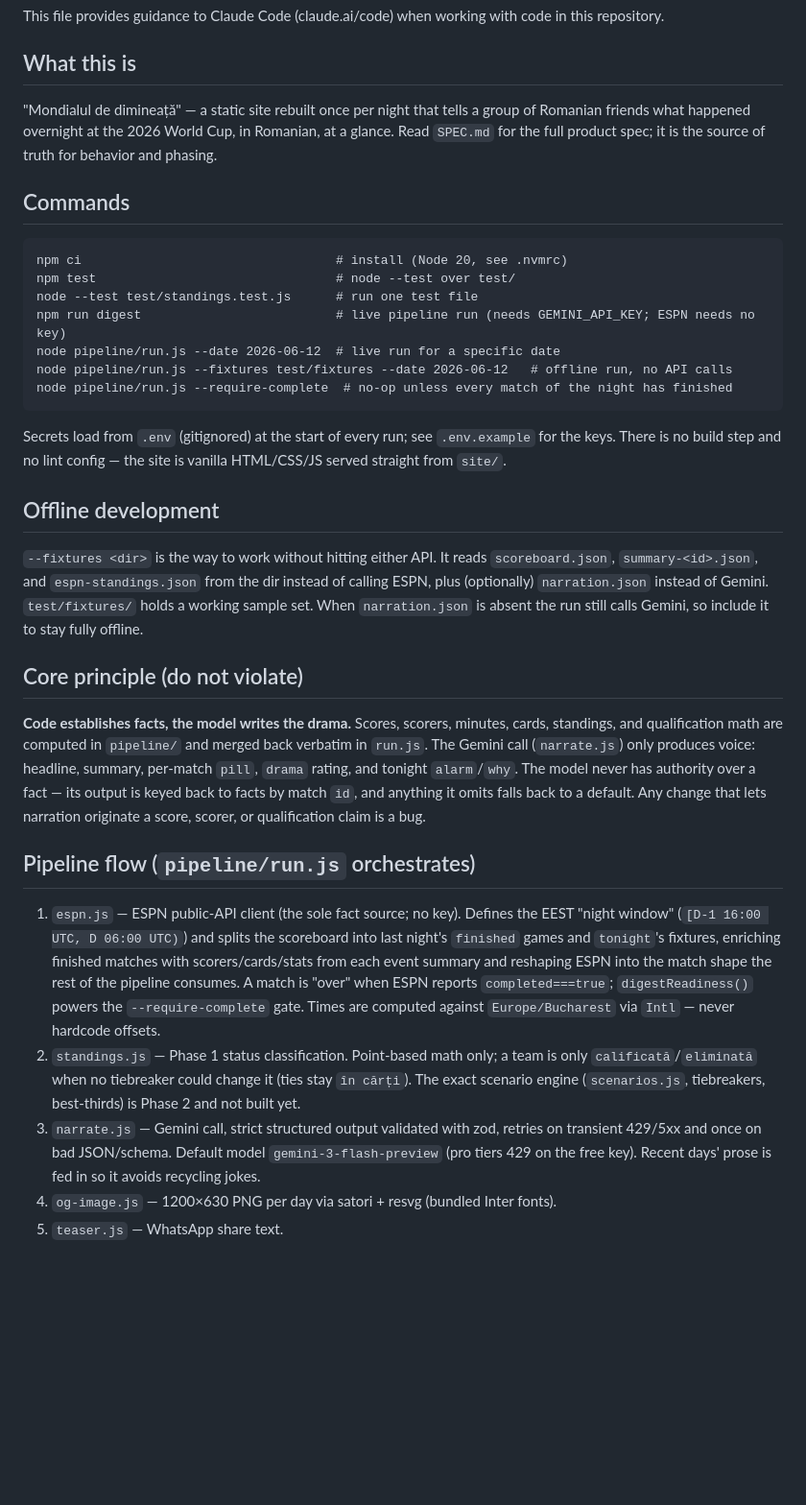
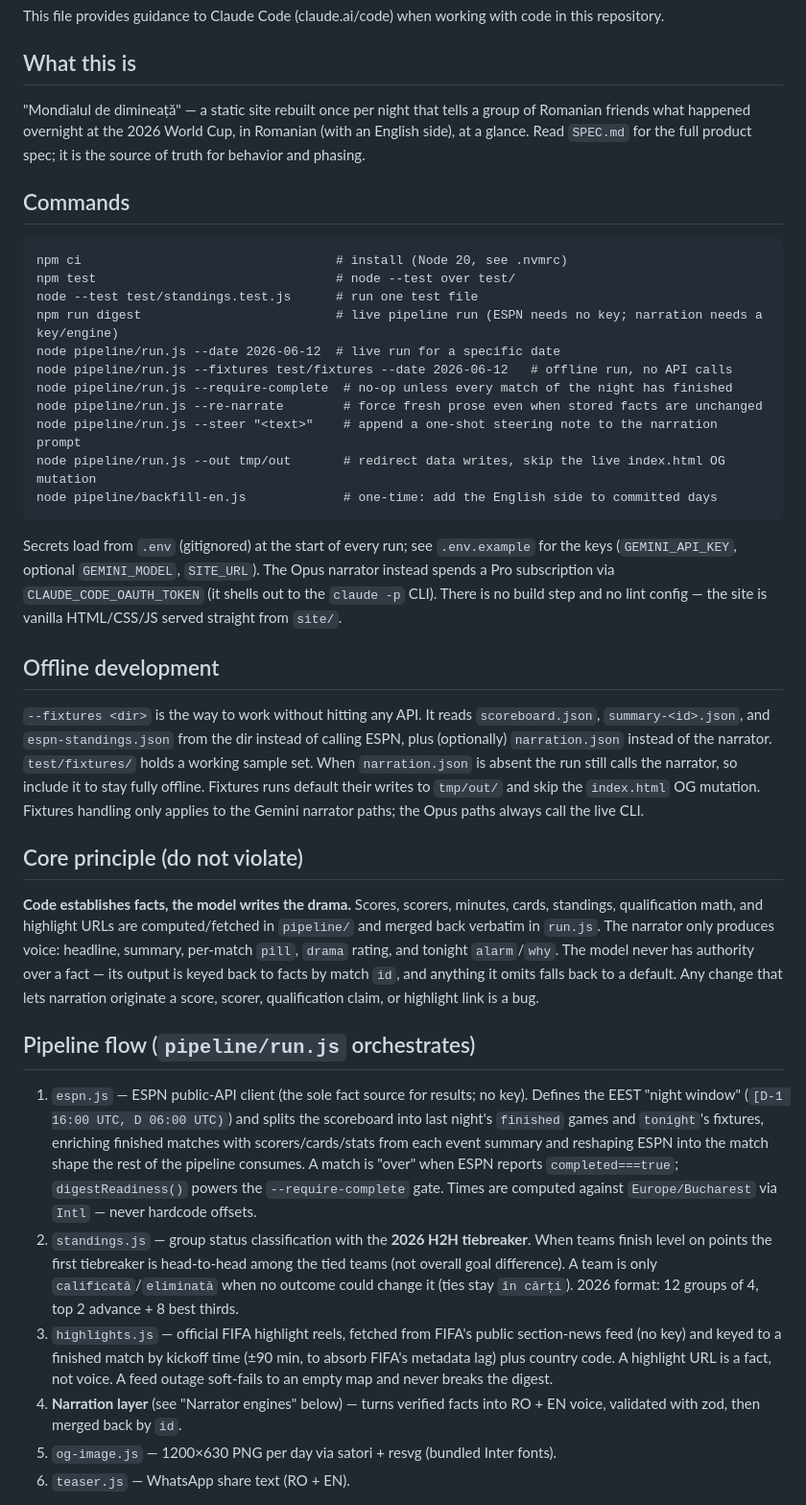
Before and after one commit to mcandea04/mondial, a Markdown page: CLAUDE.md, the part around one of its changes. Shown at 96% size. GitHub-like rendering; blank space fills up the shorter version.

````diff
--- a/CLAUDE.md
+++ b/CLAUDE.md
@@ -5,8 +5,9 @@ This file provides guidance to Claude Code (claude.ai/code) when working with co
 ## What this is
 
 "Mondialul de dimineață" — a static site rebuilt once per night that tells a group of
-Romanian friends what happened overnight at the 2026 World Cup, in Romanian, at a glance.
-Read `SPEC.md` for the full product spec; it is the source of truth for behavior and phasing.
+Romanian friends what happened overnight at the 2026 World Cup, in Romanian (with an English
+side), at a glance. Read `SPEC.md` for the full product spec; it is the source of truth for
+behavior and phasing.
 
 ## Commands
 
@@ -14,47 +15,60 @@ Read `SPEC.md` for the full product spec; it is the source of truth for behavior
 npm ci                                  # install (Node 20, see .nvmrc)
 npm test                                # node --test over test/
 node --test test/standings.test.js      # run one test file
-npm run digest                          # live pipeline run (needs GEMINI_API_KEY; ESPN needs no key)
+npm run digest                          # live pipeline run (ESPN needs no key; narration needs a key/engine)
 node pipeline/run.js --date 2026-06-12  # live run for a specific date
 node pipeline/run.js --fixtures test/fixtures --date 2026-06-12   # offline run, no API calls
 node pipeline/run.js --require-complete  # no-op unless every match of the night has finished
+node pipeline/run.js --re-narrate        # force fresh prose even when stored facts are unchanged
+node pipeline/run.js --steer "<text>"    # append a one-shot steering note to the narration prompt
+node pipeline/run.js --out tmp/out       # redirect data writes, skip the live index.html OG mutation
+node pipeline/backfill-en.js             # one-time: add the English side to committed days
 ```
 
-Secrets load from `.env` (gitignored) at the start of every run; see `.env.example` for the keys.
-There is no build step and no lint config — the site is vanilla HTML/CSS/JS served straight from `site/`.
+Secrets load from `.env` (gitignored) at the start of every run; see `.env.example` for the keys
+(`GEMINI_API_KEY`, optional `GEMINI_MODEL`, `SITE_URL`). The Opus narrator instead spends a Pro
+subscription via `CLAUDE_CODE_OAUTH_TOKEN` (it shells out to the `claude -p` CLI). There is no
+build step and no lint config — the site is vanilla HTML/CSS/JS served straight from `site/`.
 
 ## Offline development
 
-`--fixtures <dir>` is the way to work without hitting either API. It reads `scoreboard.json`,
+`--fixtures <dir>` is the way to work without hitting any API. It reads `scoreboard.json`,
 `summary-<id>.json`, and `espn-standings.json` from the dir instead of calling ESPN, plus
-(optionally) `narration.json` instead of Gemini. `test/fixtures/` holds a working sample set.
-When `narration.json` is absent the run still calls Gemini, so include it to stay fully offline.
+(optionally) `narration.json` instead of the narrator. `test/fixtures/` holds a working sample
+set. When `narration.json` is absent the run still calls the narrator, so include it to stay
+fully offline. Fixtures runs default their writes to `tmp/out/` and skip the `index.html` OG
+mutation. Fixtures handling only applies to the Gemini narrator paths; the Opus paths always
+call the live CLI.
 
 ## Core principle (do not violate)
 
 **Code establishes facts, the model writes the drama.** Scores, scorers, minutes, cards,
-standings, and qualification math are computed in `pipeline/` and merged back verbatim in
-`run.js`. The Gemini call (`narrate.js`) only produces voice: headline, summary, per-match
-`pill`, `drama` rating, and tonight `alarm`/`why`. The model never has authority over a fact —
-its output is keyed back to facts by match `id`, and anything it omits falls back to a default.
-Any change that lets narration originate a score, scorer, or qualification claim is a bug.
+standings, qualification math, and highlight URLs are computed/fetched in `pipeline/` and merged
+back verbatim in `run.js`. The narrator only produces voice: headline, summary, per-match `pill`,
+`drama` rating, and tonight `alarm`/`why`. The model never has authority over a fact — its output
+is keyed back to facts by match `id`, and anything it omits falls back to a default. Any change
+that lets narration originate a score, scorer, qualification claim, or highlight link is a bug.
 
 ## Pipeline flow (`pipeline/run.js` orchestrates)
 
-1. `espn.js` — ESPN public-API client (the sole fact source; no key). Defines the EEST
-   "night window" (`[D-1 16:00 UTC, D 06:00 UTC)`) and splits the scoreboard into last
+1. `espn.js` — ESPN public-API client (the sole fact source for results; no key). Defines the
+   EEST "night window" (`[D-1 16:00 UTC, D 06:00 UTC)`) and splits the scoreboard into last
    night's `finished` games and `tonight`'s fixtures, enriching finished matches with
-   scorers/cards/stats from each event summary and reshaping ESPN into the match shape the
-   rest of the pipeline consumes. A match is "over" when ESPN reports `completed===true`;
+   scorers/cards/stats from each event summary and reshaping ESPN into the match shape the rest
+   of the pipeline consumes. A match is "over" when ESPN reports `completed===true`;
    `digestReadiness()` powers the `--require-complete` gate. Times are computed against
    `Europe/Bucharest` via `Intl` — never hardcode offsets.
-2. `standings.js` — Phase 1 status classification. Point-based math only; a team is only
-   `calificată`/`eliminată` when no tiebreaker could change it (ties stay `în cărți`). The exact
-   scenario engine (`scenarios.js`, tiebreakers, best-thirds) is Phase 2 and not built yet.
-3. `narrate.js` — Gemini call, strict structured output validated with zod, retries on
-   transient 429/5xx and once on bad JSON/schema. Default model `gemini-3-flash-preview`
-   (pro tiers 429 on the free key). Recent days' prose is fed in so it avoids recycling jokes.
-4. `og-image.js` — 1200×630 PNG per day via satori + resvg (bundled Inter fonts).
-5. `teaser.js` — WhatsApp share text.
+2. `standings.js` — group status classification with the **2026 H2H tiebreaker**. When teams
+   finish level on points the first tiebreaker is head-to-head among the tied teams (not overall
+   goal difference). A team is only `calificată`/`eliminată` when no outcome could change it
+   (ties stay `în cărți`). 2026 format: 12 groups of 4, top 2 advance + 8 best thirds.
+3. `highlights.js` — official FIFA highlight reels, fetched from FIFA's public section-news feed
+   (no key) and keyed to a finished match by kickoff time (±90 min, to absorb FIFA's metadata
+   lag) plus country code. A highlight URL is a fact, not voice. A feed outage soft-fails to an
+   empty map and never breaks the digest.
+4. **Narration layer** (see "Narrator engines" below) — turns verified facts into RO + EN voice,
+   validated with zod, then merged back by `id`.
+5. `og-image.js` — 1200×630 PNG per day via satori + resvg (bundled Inter fonts).
+6. `teaser.js` — WhatsApp share text (RO + EN).
 
 `run.js` writes `site/data/<date>.json` + `latest.json` + `og/<date>.png`, rebuilds
````
Also changed, not shown: other parts of CLAUDE.md (+92 -34 lines).
